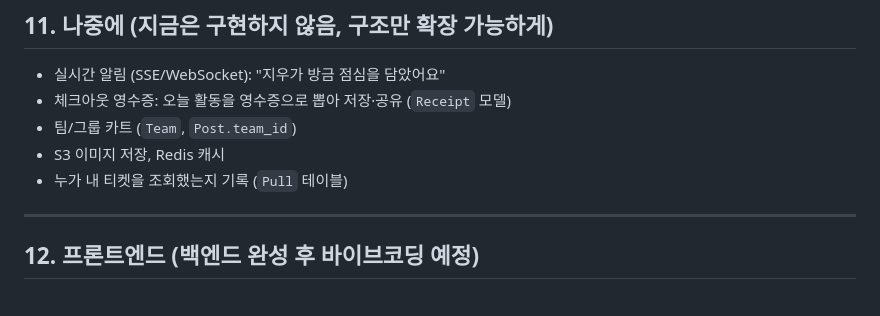
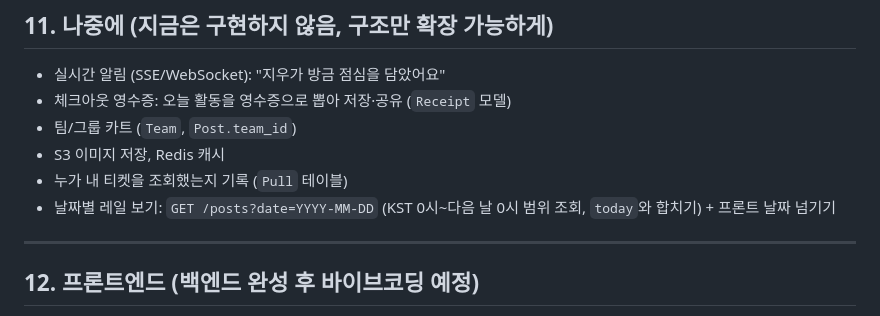
Before and after one commit to mjlee0914/fastapi-board-api, a Markdown page: context.md, the part around the change. GitHub-like rendering.

```diff
--- a/context.md
+++ b/context.md
@@ -252,6 +252,7 @@ README.md
 - 팀/그룹 카트 (`Team`, `Post.team_id`)
 - S3 이미지 저장, Redis 캐시
 - 누가 내 티켓을 조회했는지 기록 (`Pull` 테이블)
+- 날짜별 레일 보기: `GET /posts?date=YYYY-MM-DD` (KST 0시~다음 날 0시 범위 조회, `today`와 합치기) + 프론트 날짜 넘기기
 
 ---
 
```
Also changed, not shown: README.md (+37 -9 lines), docs/demo.gif (added).
